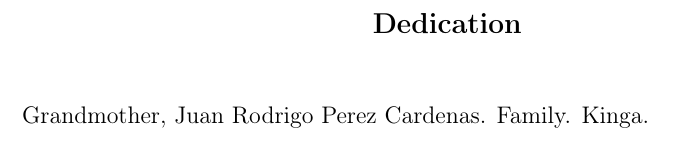
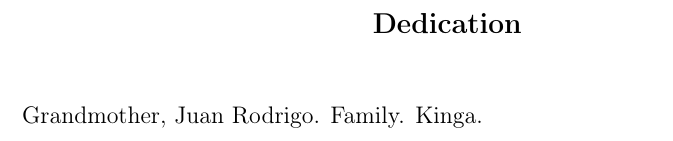
Before and after one commit to napulen/msc_thesis, a LaTeX thesis (MasterThesis.tex, which reads 00-dedication/dedication.tex): part of page 11 of 58, cut so that both start at the same text. Compiled offline with pdfLaTeX.

Commit message:
Even simpler dedication

```diff
--- a/00-dedication/dedication.tex
+++ b/00-dedication/dedication.tex
@@ -2,7 +2,7 @@
 \begin{dedication}
 \pagenumbering{gobble}% Remove page numbers (and reset to 1)
 
-Grandmother, Juan Rodrigo Perez Cardenas. Family. Kinga.
+Grandmother, Juan Rodrigo. Family. Kinga.
 
 \newpage
 
```
